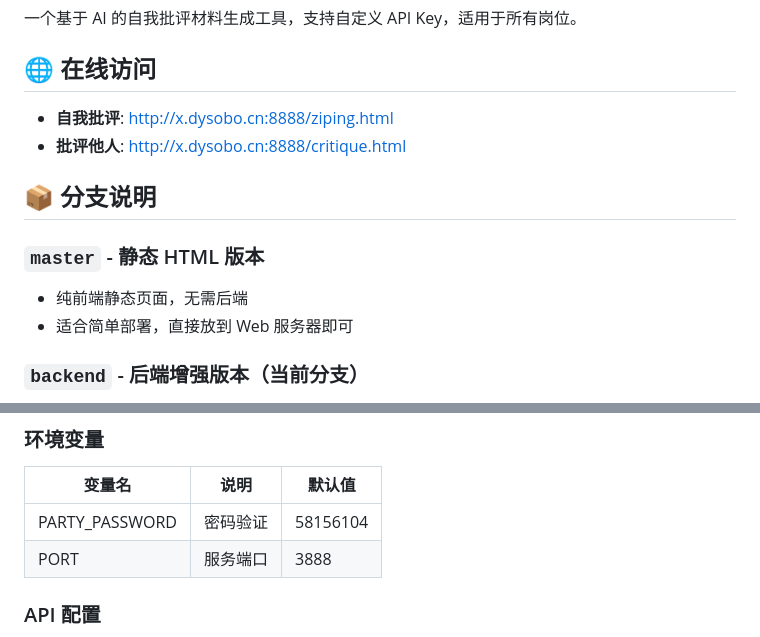
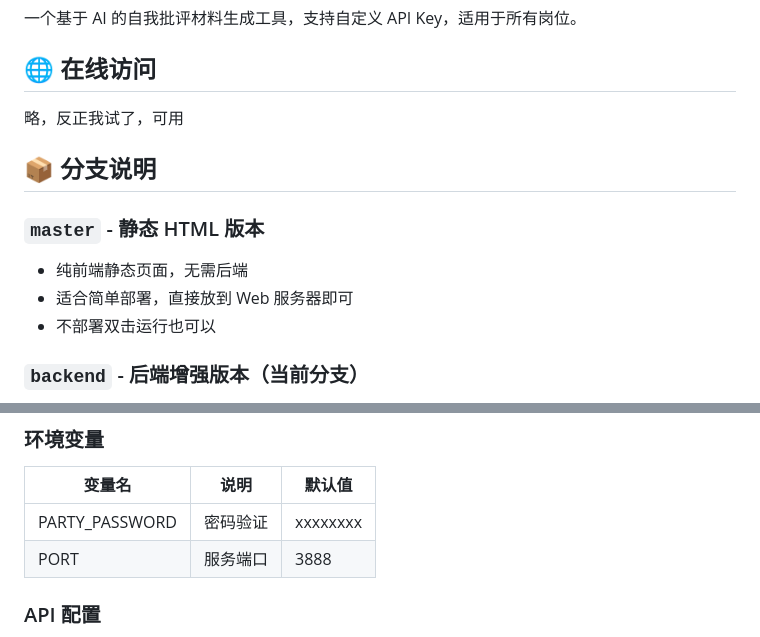
Before and after one commit to dysobo/party-self-criticism, a Markdown page: README.md, 2 parts joined by grey strips. Drawn GitHub-style.

Commit message:
Revise links and default password in README
Updated links and default password value in README.

```diff
--- a/README.md
+++ b/README.md
@@ -4,14 +4,14 @@
 
 ## 🌐 在线访问
 
-- **自我批评**: http://x.dysobo.cn:8888/ziping.html
-- **批评他人**: http://x.dysobo.cn:8888/critique.html
+略，反正我试了，可用
 
 ## 📦 分支说明
 
 ### `master` - 静态 HTML 版本
 - 纯前端静态页面，无需后端
 - 适合简单部署，直接放到 Web 服务器即可
+- 不部署双击运行也可以
 
 ### `backend` - 后端增强版本（当前分支）
 - Node.js + Express 后端服务
@@ -100,7 +100,7 @@ PARTY_PASSWORD=your_password npm start
 
 | 变量名 | 说明 | 默认值 |
 |--------|------|--------|
-| PARTY_PASSWORD | 密码验证 | 58156104 |
+| PARTY_PASSWORD | 密码验证 | xxxxxxxx |
 | PORT | 服务端口 | 3888 |
 
 ### API 配置
```
